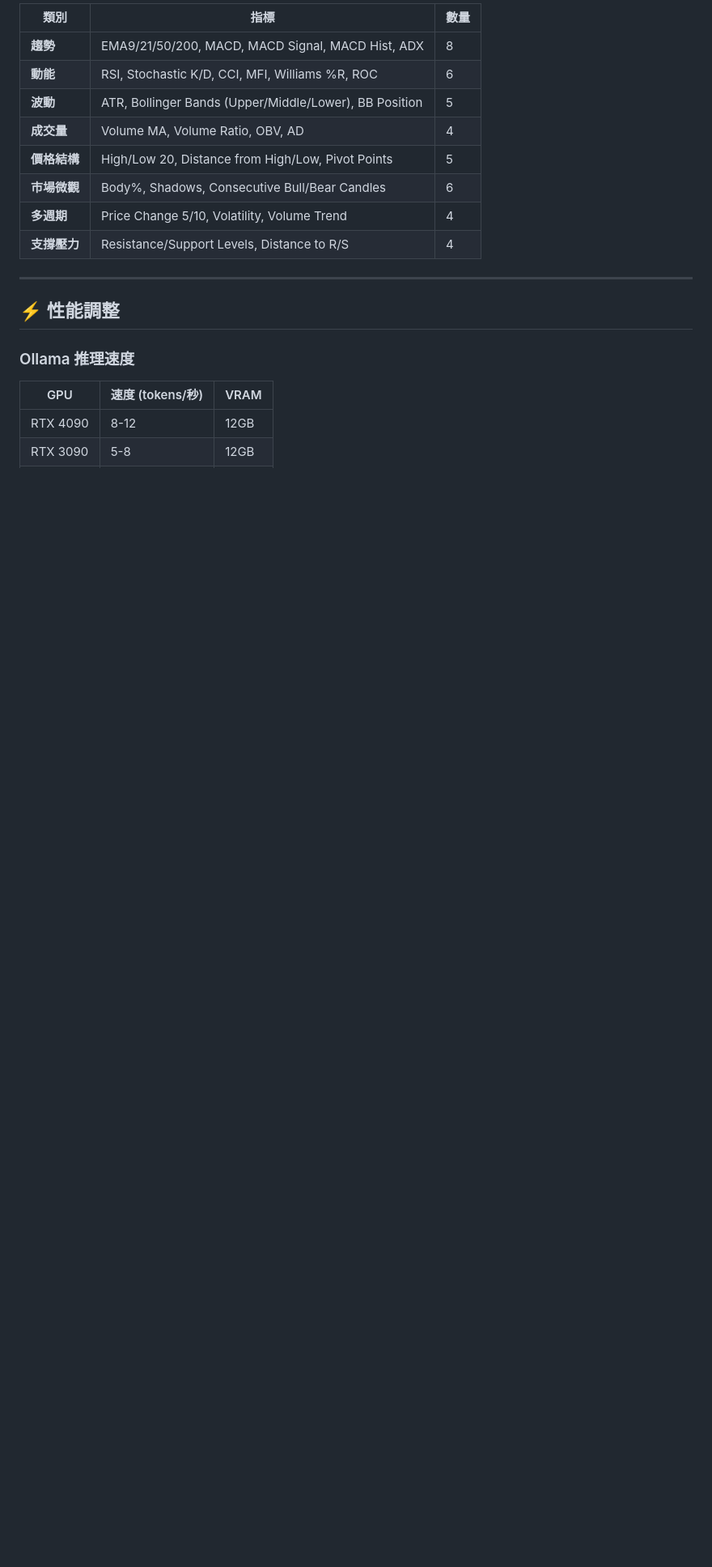
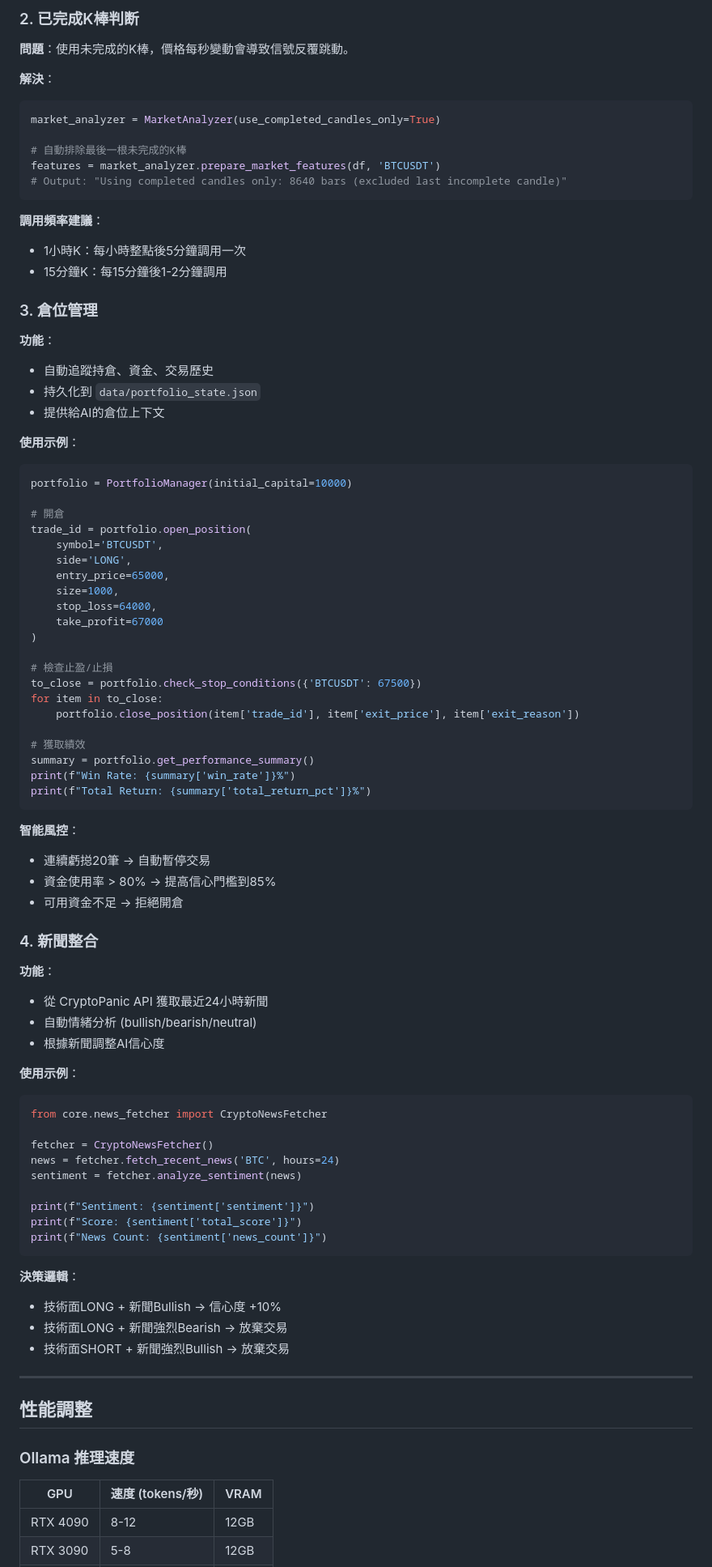
Before and after one commit to caizongxun/STW, a Markdown page: README.md, the part around one of its changes. Shown at 81% size. GitHub-like rendering; blank space fills up the shorter version.

````diff
--- a/README.md
+++ b/README.md
@@ -166,18 +218,86 @@ score = sum(weight * (1 - normalized_diff) for each indicator)
 
-| 類別 | 指標 | 數量 |
-|------|------|------|
-| **趨勢** | EMA9/21/50/200, MACD, MACD Signal, MACD Hist, ADX | 8 |
-| **動能** | RSI, Stochastic K/D, CCI, MFI, Williams %R, ROC | 6 |
-| **波動** | ATR, Bollinger Bands (Upper/Middle/Lower), BB Position | 5 |
-| **成交量** | Volume MA, Volume Ratio, OBV, AD | 4 |
-| **價格結構** | High/Low 20, Distance from High/Low, Pivot Points | 5 |
-| **市場微觀** | Body%, Shadows, Consecutive Bull/Bear Candles | 6 |
-| **多週期** | Price Change 5/10, Volatility, Volume Trend | 4 |
-| **支撐壓力** | Resistance/Support Levels, Distance to R/S | 4 |
+### 2. 已完成K棒判断
+
+**問題**：使用未完成的K棒，價格每秒變動會導致信號反覆跳動。
+
+**解決**：
+```python
+market_analyzer = MarketAnalyzer(use_completed_candles_only=True)
+
+# 自動排除最後一根未完成的K棒
+features = market_analyzer.prepare_market_features(df, 'BTCUSDT')
+# Output: "Using completed candles only: 8640 bars (excluded last incomplete candle)"
+```
+
+**調用頻率建議**：
+- 1小時K：每小時整點後5分鐘調用一次
+- 15分鐘K：每15分鐘後1-2分鐘調用
+
+### 3. 倉位管理
+
+**功能**：
+- 自動追蹤持倉、資金、交易歷史
+- 持久化到 `data/portfolio_state.json`
+- 提供給AI的倉位上下文
+
+**使用示例**：
+```python
+portfolio = PortfolioManager(initial_capital=10000)
+
+# 開倉
+trade_id = portfolio.open_position(
+    symbol='BTCUSDT',
+    side='LONG',
+    entry_price=65000,
+    size=1000,
+    stop_loss=64000,
+    take_profit=67000
+)
+
+# 檢查止盈/止損
+to_close = portfolio.check_stop_conditions({'BTCUSDT': 67500})
+for item in to_close:
+    portfolio.close_position(item['trade_id'], item['exit_price'], item['exit_reason'])
+
+# 獲取績效
+summary = portfolio.get_performance_summary()
+print(f"Win Rate: {summary['win_rate']}%")
+print(f"Total Return: {summary['total_return_pct']}%")
+```
+
+**智能風控**：
+- 連續虧搃20筆 → 自動暫停交易
+- 資金使用率 > 80% → 提高信心門檻到85%
+- 可用資金不足 → 拒絕開倉
+
+### 4. 新聞整合
+
+**功能**：
+- 從 CryptoPanic API 獲取最近24小時新聞
+- 自動情緒分析 (bullish/bearish/neutral)
+- 根據新聞調整AI信心度
+
+**使用示例**：
+```python
+from core.news_fetcher import CryptoNewsFetcher
+
+fetcher = CryptoNewsFetcher()
+news = fetcher.fetch_recent_news('BTC', hours=24)
+sentiment = fetcher.analyze_sentiment(news)
+
+print(f"Sentiment: {sentiment['sentiment']}")
+print(f"Score: {sentiment['total_score']}")
+print(f"News Count: {sentiment['news_count']}")
+```
+
+**決策邏輯**：
+- 技術面LONG + 新聞Bullish → 信心度 +10%
+- 技術面LONG + 新聞強烈Bearish → 放棄交易
+- 技術面SHORT + 新聞強烈Bullish → 放棄交易
 
 ---
 
-## ⚡ 性能調整
+## 性能調整
 
 ### Ollama 推理速度
 
````
Also changed, not shown: other parts of README.md (+123 -70 lines).
